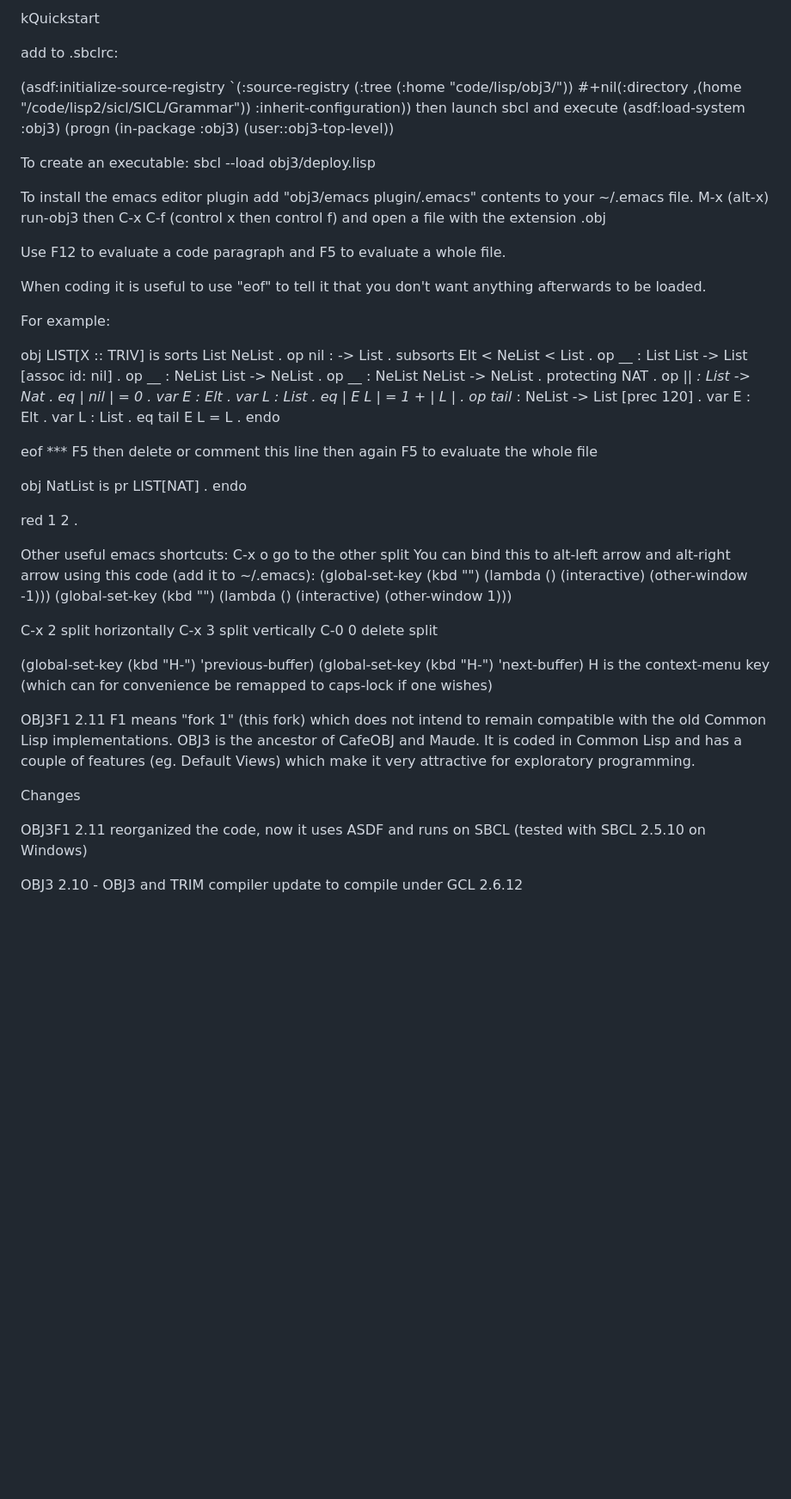
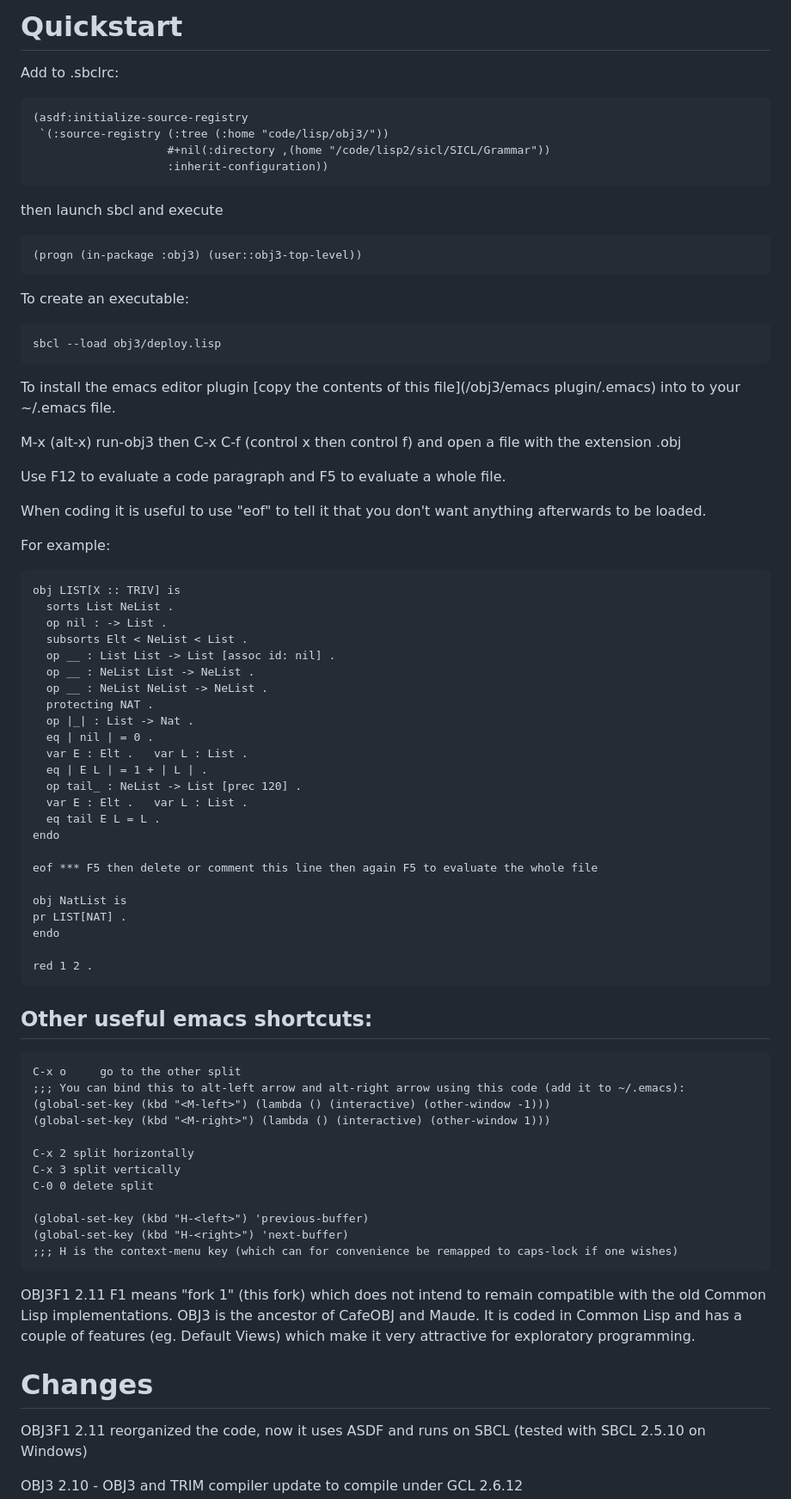
Before and after one commit to gujinwh/OBJ3, a Markdown page: README.md, the part around one of its changes. Shown at 86% size. Rendered like a GitHub page; blank space fills up the shorter version.

````diff
--- a/README.md
+++ b/README.md
@@ -1,28 +1,33 @@
-kQuickstart
+# Quickstart
 
-add to .sbclrc:
+Add to .sbclrc:
 
+```
 (asdf:initialize-source-registry
  `(:source-registry (:tree (:home "code/lisp/obj3/"))
                     #+nil(:directory ,(home "/code/lisp2/sicl/SICL/Grammar"))
                     :inherit-configuration))
+```
+
 then launch sbcl and execute
-(asdf:load-system :obj3)
+```(asdf:load-system :obj3)
 (progn (in-package :obj3) (user::obj3-top-level))
+```
+To create an executable:
+```
+sbcl --load obj3/deploy.lisp
+```
 
-To create an executable:
-sbcl --load obj3/deploy.lisp
+To install the emacs editor plugin [copy the contents of this file](/obj3/emacs plugin/.emacs) into to your ~/.emacs file.
 
-To install the emacs editor plugin add "obj3/emacs plugin/.emacs" contents to your ~/.emacs file.
-M-x (alt-x) run-obj3
-then C-x C-f (control x then  control f) and open a file with the extension .obj
+M-x (alt-x) run-obj3 then C-x C-f (control x then  control f) and open a file with the extension .obj
 
 Use F12 to evaluate a code paragraph and F5 to evaluate a whole file.
 
 When coding it is useful to use "eof" to tell it that you don't want anything afterwards to be loaded.
 
 For example:
-
+```
 obj LIST[X :: TRIV] is
   sorts List NeList .
   op nil : -> List .
@@ -47,10 +52,11 @@ pr LIST[NAT] .
 endo
 
 red 1 2 .
-
-Other useful emacs shortcuts:
+```
+## Other useful emacs shortcuts:
+```
 C-x o     go to the other split
-You can bind this to alt-left arrow and alt-right arrow using this code (add it to ~/.emacs):
+;;; You can bind this to alt-left arrow and alt-right arrow using this code (add it to ~/.emacs):
 (global-set-key (kbd "<M-left>") (lambda () (interactive) (other-window -1)))
 (global-set-key (kbd "<M-right>") (lambda () (interactive) (other-window 1)))
 
@@ -60,13 +66,13 @@ C-0 0 delete split
 
 (global-set-key (kbd "H-<left>") 'previous-buffer)
 (global-set-key (kbd "H-<right>") 'next-buffer)
-H is the context-menu key (which can for convenience be remapped to caps-lock if one wishes)
-
+;;; H is the context-menu key (which can for convenience be remapped to caps-lock if one wishes)
+```
 OBJ3F1 2.11
 F1 means "fork 1" (this fork) which does not intend to remain compatible with the old Common Lisp implementations.
 OBJ3 is the ancestor of CafeOBJ and Maude. It is coded in Common Lisp and has a couple of features (eg. Default Views) which make it very attractive for exploratory programming.
 
-Changes
+# Changes
 
 OBJ3F1 2.11  reorganized the code, now it uses ASDF and runs on SBCL (tested with SBCL 2.5.10 on Windows)
 
````
Also changed, not shown: other parts of README.md (+7 -7 lines).
